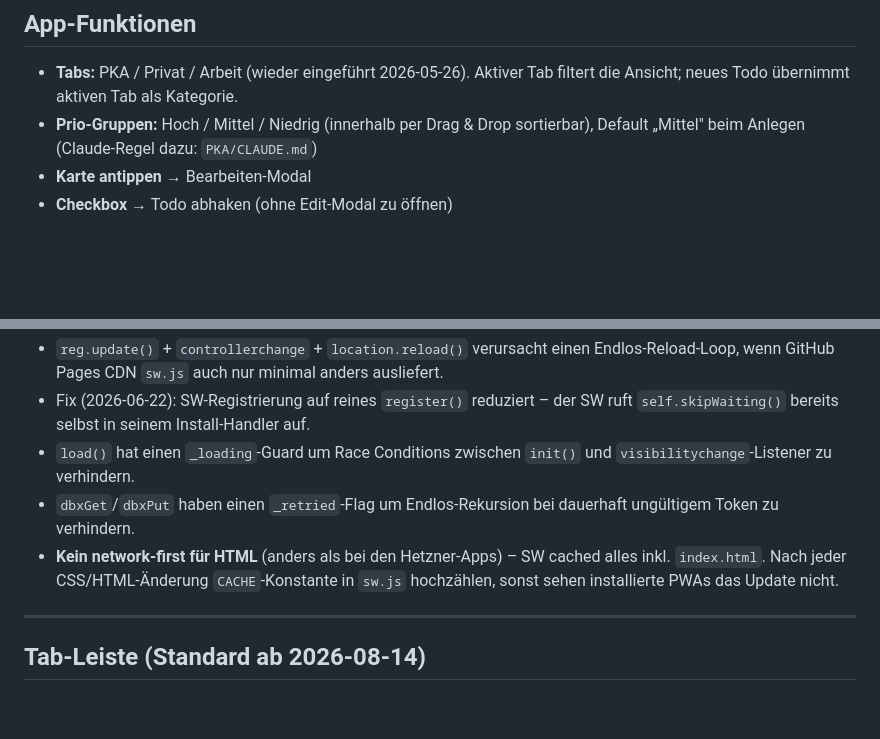
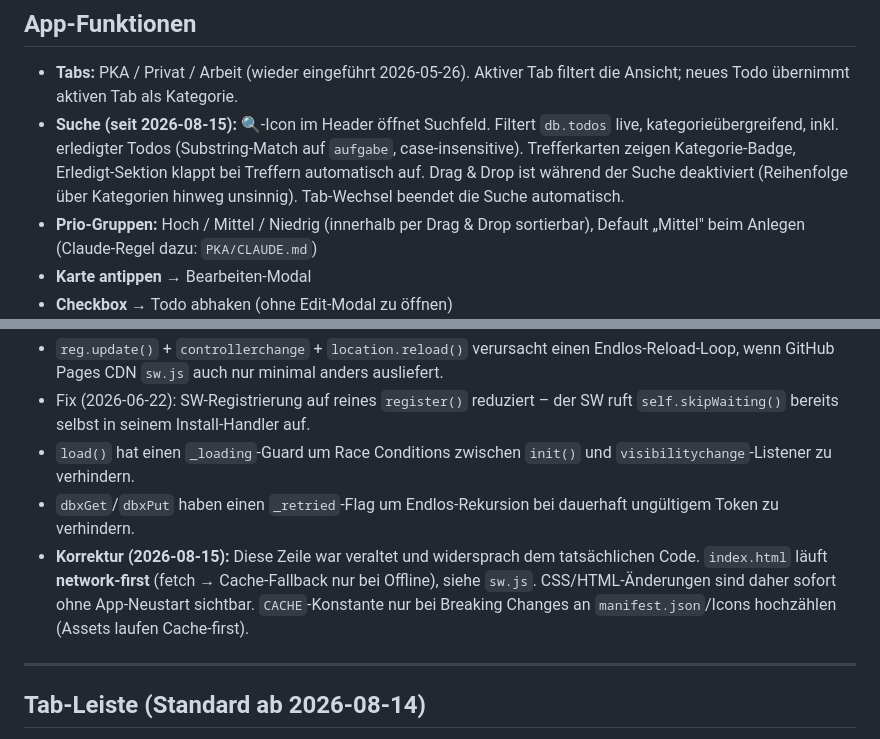
Before and after one commit to sEppofaz/PKA-Todos, a Markdown page: CLAUDE.md, 2 parts joined by grey strips. GitHub-like rendering; blank space fills up the shorter version.

Commit message:
CLAUDE.md: Suchfunktion dokumentiert, veraltete SW-Cache-Pitfall-Notiz korrigiert

```diff
--- a/CLAUDE.md
+++ b/CLAUDE.md
@@ -51,6 +51,7 @@ git add . && git commit -m "Beschreibung" && git push
 ## App-Funktionen
 
 - **Tabs:** PKA / Privat / Arbeit (wieder eingeführt 2026-05-26). Aktiver Tab filtert die Ansicht; neues Todo übernimmt aktiven Tab als Kategorie.
+- **Suche (seit 2026-08-15):** 🔍-Icon im Header öffnet Suchfeld. Filtert `db.todos` live, kategorieübergreifend, inkl. erledigter Todos (Substring-Match auf `aufgabe`, case-insensitive). Trefferkarten zeigen Kategorie-Badge, Erledigt-Sektion klappt bei Treffern automatisch auf. Drag & Drop ist während der Suche deaktiviert (Reihenfolge über Kategorien hinweg unsinnig). Tab-Wechsel beendet die Suche automatisch.
 - **Prio-Gruppen:** Hoch / Mittel / Niedrig (innerhalb per Drag & Drop sortierbar), Default „Mittel" beim Anlegen (Claude-Regel dazu: `PKA/CLAUDE.md`)
 - **Karte antippen** → Bearbeiten-Modal
 - **Checkbox** → Todo abhaken (ohne Edit-Modal zu öffnen)
@@ -95,7 +96,7 @@ Gleiche Hashtag-Logik wie Telegram. Shortcut-Name auf iPhone: „Todo" → „He
 - Fix (2026-06-22): SW-Registrierung auf reines `register()` reduziert – der SW ruft `self.skipWaiting()` bereits selbst in seinem Install-Handler auf.
 - `load()` hat einen `_loading`-Guard um Race Conditions zwischen `init()` und `visibilitychange`-Listener zu verhindern.
 - `dbxGet`/`dbxPut` haben einen `_retried`-Flag um Endlos-Rekursion bei dauerhaft ungültigem Token zu verhindern.
-- **Kein network-first für HTML** (anders als bei den Hetzner-Apps) – SW cached alles inkl. `index.html`. Nach jeder CSS/HTML-Änderung `CACHE`-Konstante in `sw.js` hochzählen, sonst sehen installierte PWAs das Update nicht.
+- **Korrektur (2026-08-15):** Diese Zeile war veraltet und widersprach dem tatsächlichen Code. `index.html` läuft **network-first** (fetch → Cache-Fallback nur bei Offline), siehe `sw.js`. CSS/HTML-Änderungen sind daher sofort ohne App-Neustart sichtbar. `CACHE`-Konstante nur bei Breaking Changes an `manifest.json`/Icons hochzählen (Assets laufen Cache-first).
 
 ---
 
```
